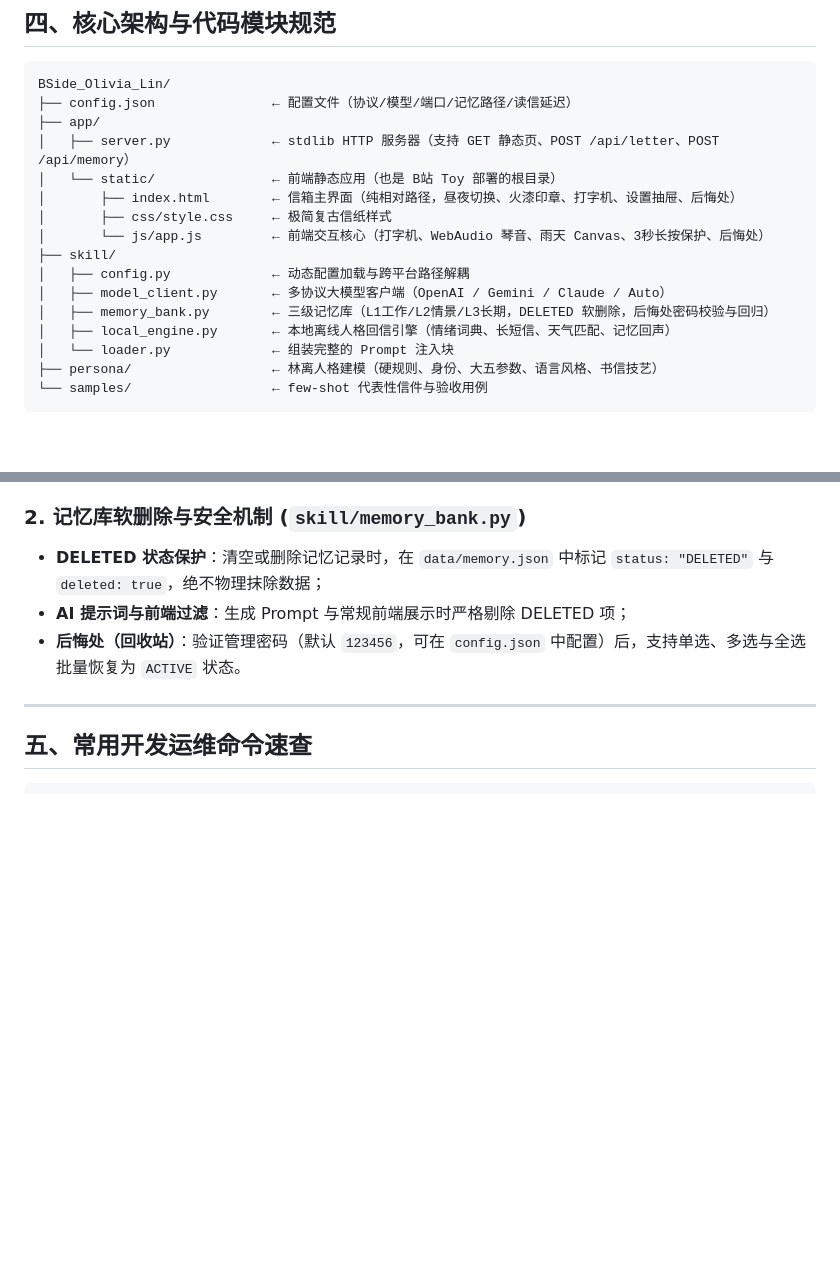
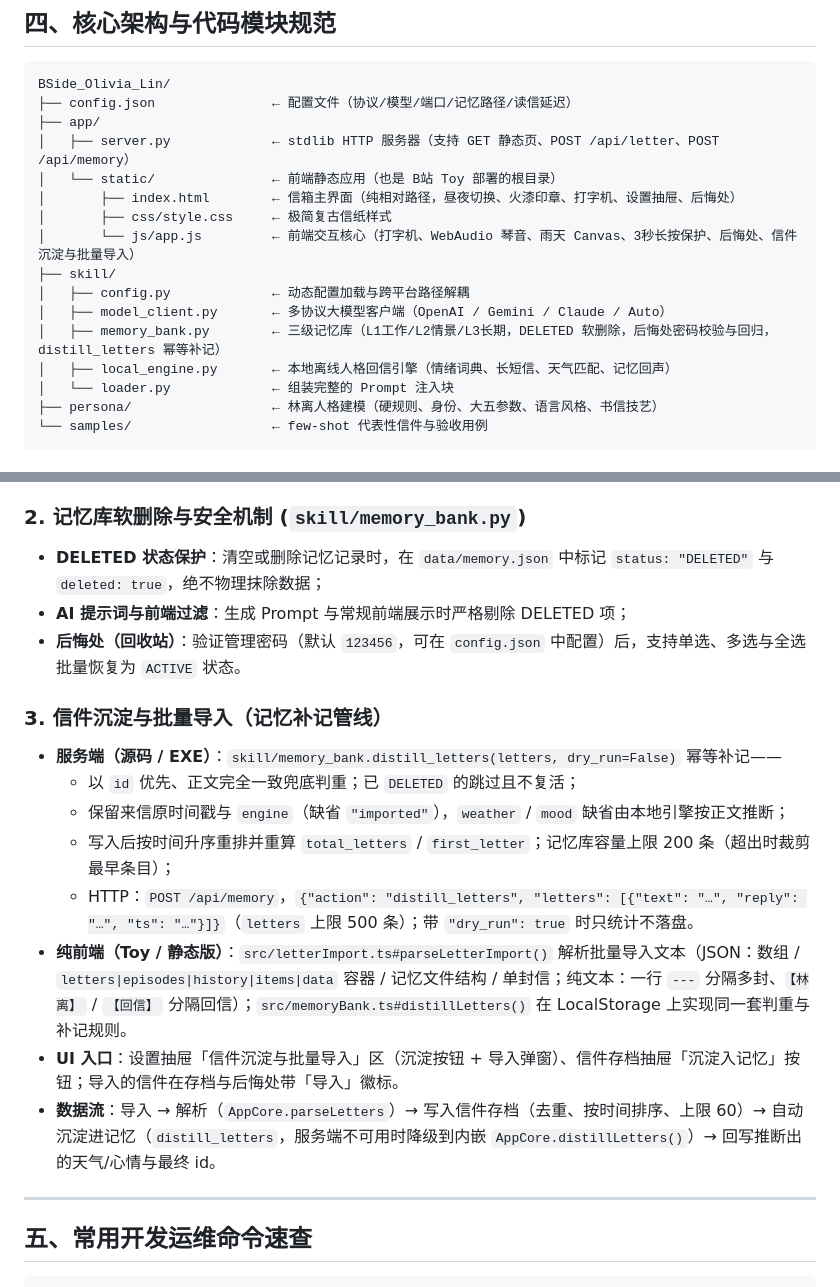
Before and after one commit to 1Dreamer666/olivia-lin, a Markdown page: BSide_Olivia_Lin/DEVELOPER.md, 2 parts joined by grey strips. Drawn GitHub-style; blank space fills up the shorter version.

```diff
--- a/BSide_Olivia_Lin/DEVELOPER.md
+++ b/BSide_Olivia_Lin/DEVELOPER.md
@@ -146,11 +146,11 @@ BSide_Olivia_Lin/
 │   └── static/               ← 前端静态应用（也是 B站 Toy 部署的根目录）
 │       ├── index.html        ← 信箱主界面（纯相对路径，昼夜切换、火漆印章、打字机、设置抽屉、后悔处）
 │       ├── css/style.css     ← 极简复古信纸样式
-│       └── js/app.js         ← 前端交互核心（打字机、WebAudio 琴音、雨天 Canvas、3秒长按保护、后悔处）
+│       └── js/app.js         ← 前端交互核心（打字机、WebAudio 琴音、雨天 Canvas、3秒长按保护、后悔处、信件沉淀与批量导入）
 ├── skill/
 │   ├── config.py             ← 动态配置加载与跨平台路径解耦
 │   ├── model_client.py       ← 多协议大模型客户端（OpenAI / Gemini / Claude / Auto）
-│   ├── memory_bank.py        ← 三级记忆库（L1工作/L2情景/L3长期，DELETED 软删除，后悔处密码校验与回归）
+│   ├── memory_bank.py        ← 三级记忆库（L1工作/L2情景/L3长期，DELETED 软删除，后悔处密码校验与回归，distill_letters 幂等补记）
 │   ├── local_engine.py       ← 本地离线人格回信引擎（情绪词典、长短信、天气匹配、记忆回声）
 │   └── loader.py             ← 组装完整的 Prompt 注入块
 ├── persona/                  ← 林离人格建模（硬规则、身份、大五参数、语言风格、书信技艺）
@@ -165,6 +165,16 @@ BSide_Olivia_Lin/
 - **DELETED 状态保护**：清空或删除记忆记录时，在 `data/memory.json` 中标记 `status: "DELETED"` 与 `deleted: true`，绝不物理抹除数据；
 - **AI 提示词与前端过滤**：生成 Prompt 与常规前端展示时严格剔除 DELETED 项；
 - **后悔处（回收站）**：验证管理密码（默认 `123456`，可在 `config.json` 中配置）后，支持单选、多选与全选批量恢复为 `ACTIVE` 状态。
+
+### 3. 信件沉淀与批量导入（记忆补记管线）
+- **服务端（源码 / EXE）**：`skill/memory_bank.distill_letters(letters, dry_run=False)` 幂等补记——
+  - 以 `id` 优先、正文完全一致兜底判重；已 `DELETED` 的跳过且不复活；
+  - 保留来信原时间戳与 `engine`（缺省 `"imported"`），`weather` / `mood` 缺省由本地引擎按正文推断；
+  - 写入后按时间升序重排并重算 `total_letters` / `first_letter`；记忆库容量上限 200 条（超出时裁剪最早条目）；
+  - HTTP：`POST /api/memory`，`{"action": "distill_letters", "letters": [{"text": "…", "reply": "…", "ts": "…"}]}`（`letters` 上限 500 条）；带 `"dry_run": true` 时只统计不落盘。
+- **纯前端（Toy / 静态版）**：`src/letterImport.ts#parseLetterImport()` 解析批量导入文本（JSON：数组 / `letters|episodes|history|items|data` 容器 / 记忆文件结构 / 单封信；纯文本：一行 `---` 分隔多封、`【林离】` / `【回信】` 分隔回信）；`src/memoryBank.ts#distillLetters()` 在 LocalStorage 上实现同一套判重与补记规则。
+- **UI 入口**：设置抽屉「信件沉淀与批量导入」区（沉淀按钮 + 导入弹窗）、信件存档抽屉「沉淀入记忆」按钮；导入的信件在存档与后悔处带「导入」徽标。
+- **数据流**：导入 → 解析（`AppCore.parseLetters`）→ 写入信件存档（去重、按时间排序、上限 60）→ 自动沉淀进记忆（`distill_letters`，服务端不可用时降级到内嵌 `AppCore.distillLetters()`）→ 回写推断出的天气/心情与最终 id。
 
 ---
 
```
Also changed, not shown: BSide_Olivia_Lin/README.md (+11 -1 lines).
